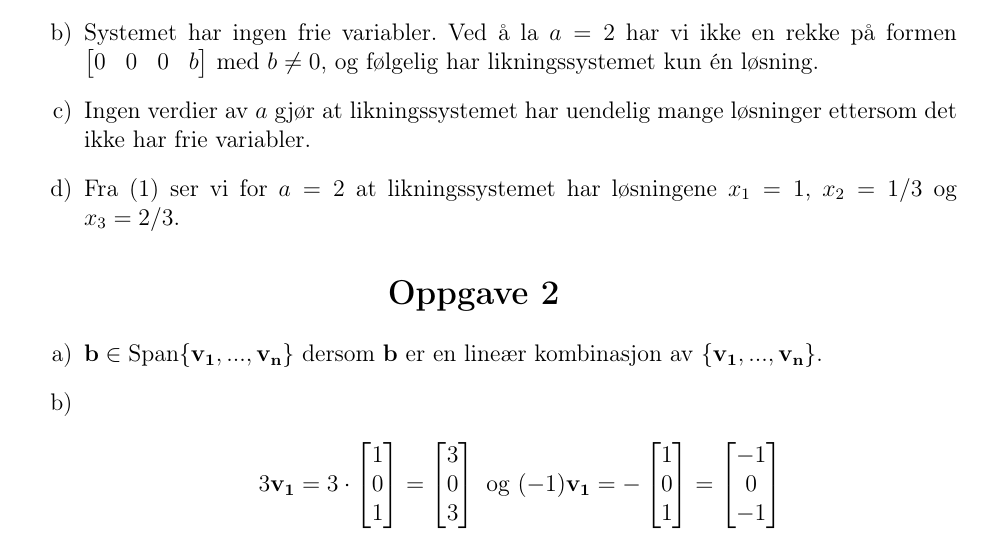
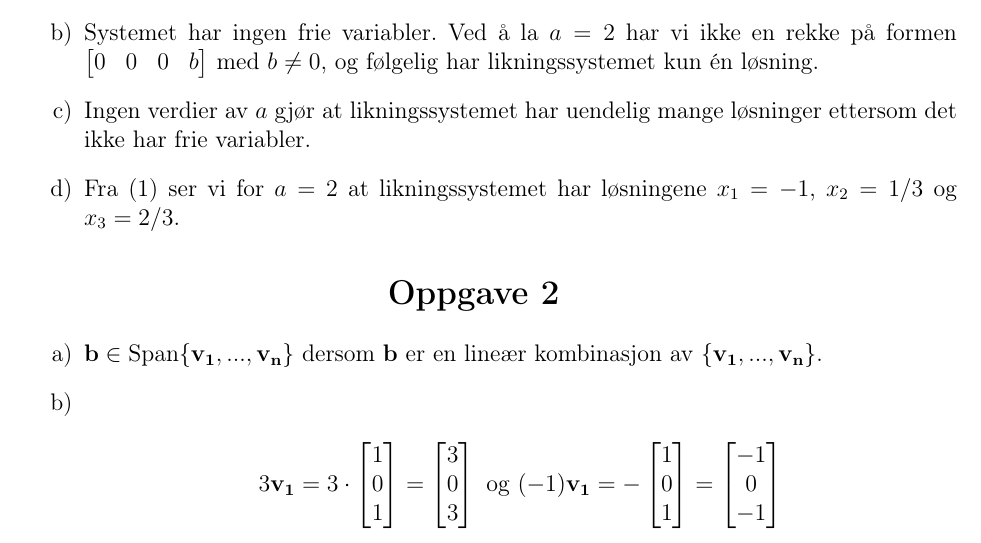
Before and after one commit to magge97/MAT121v17, a LaTeX document (Oblig1/Oblig1b.tex): part of page 1 of 3, cut so that both start at the same text. Compiled offline with pdfLaTeX; the source files are stored in an older character set and shown here as Unicode.

Commit message:
Corrected answer for x_1 in 1d)

```diff
--- a/Oblig1/Oblig1b.tex
+++ b/Oblig1/Oblig1b.tex
@@ -55,7 +55,7 @@ Ved å la $a = 2$ har vi ikke en rekke på formen $ \begin{bmatrix} 0 & 0 & 0 &
 Ingen verdier av $a$ gjør at likningssystemet har uendelig mange løsninger ettersom det ikke har frie variabler.
 
 \item[d)]
-Fra \eqref{eqn: oppg1} ser vi for $a=2$ at likningssystemet har løsningene $x_1 = 1$, $x_2 = 1/3$ og $x_3 = 2/3$.
+Fra \eqref{eqn: oppg1} ser vi for $a=2$ at likningssystemet har løsningene $x_1 = -1$, $x_2 = 1/3$ og $x_3 = 2/3$.
 
 \end{itemize}
 
```
Also changed, not shown: Oblig1/Oblig1b.pdf, Oblig1/Oblig1b.tex (1 more changed lines), 2 other files.
